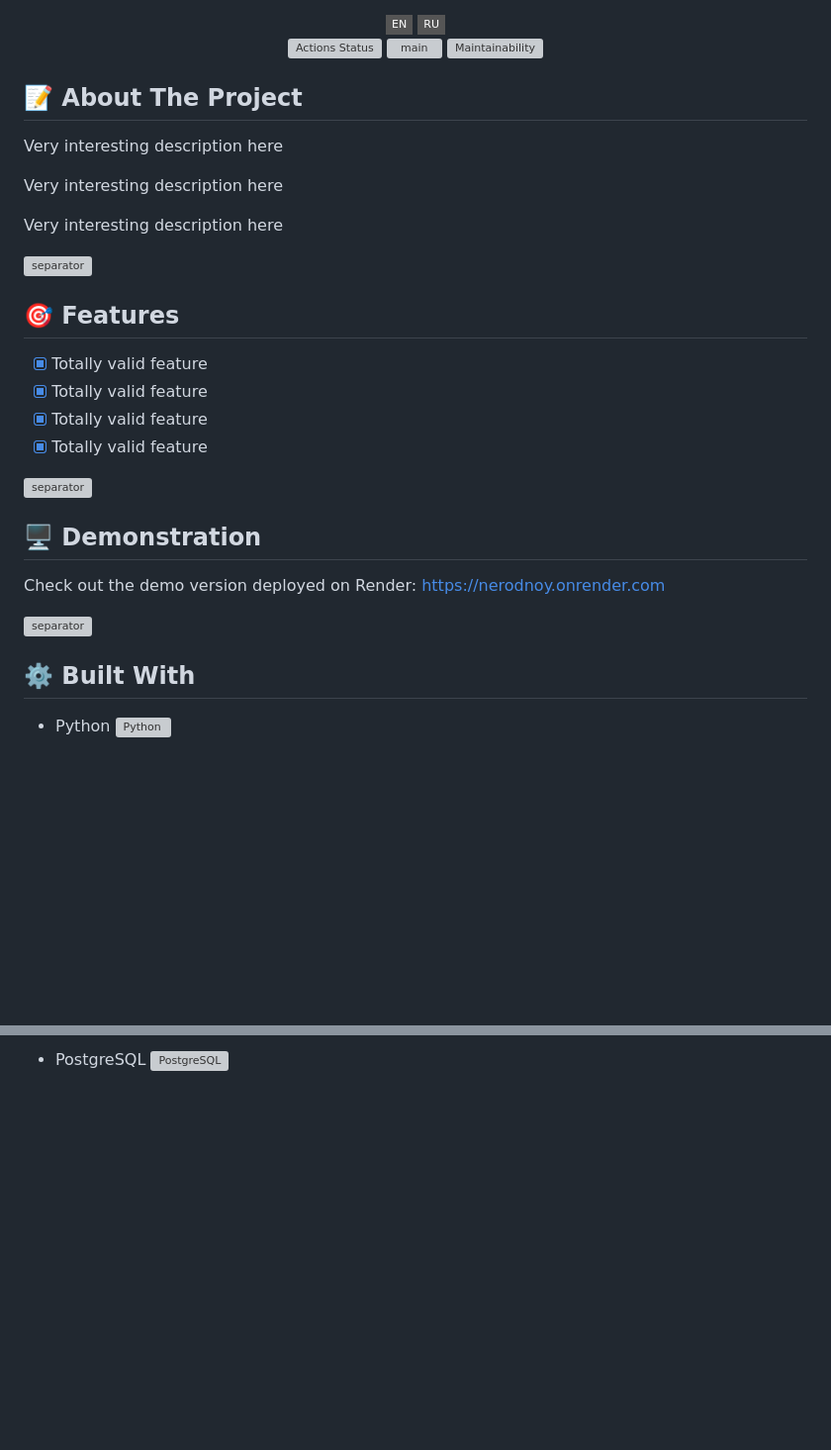
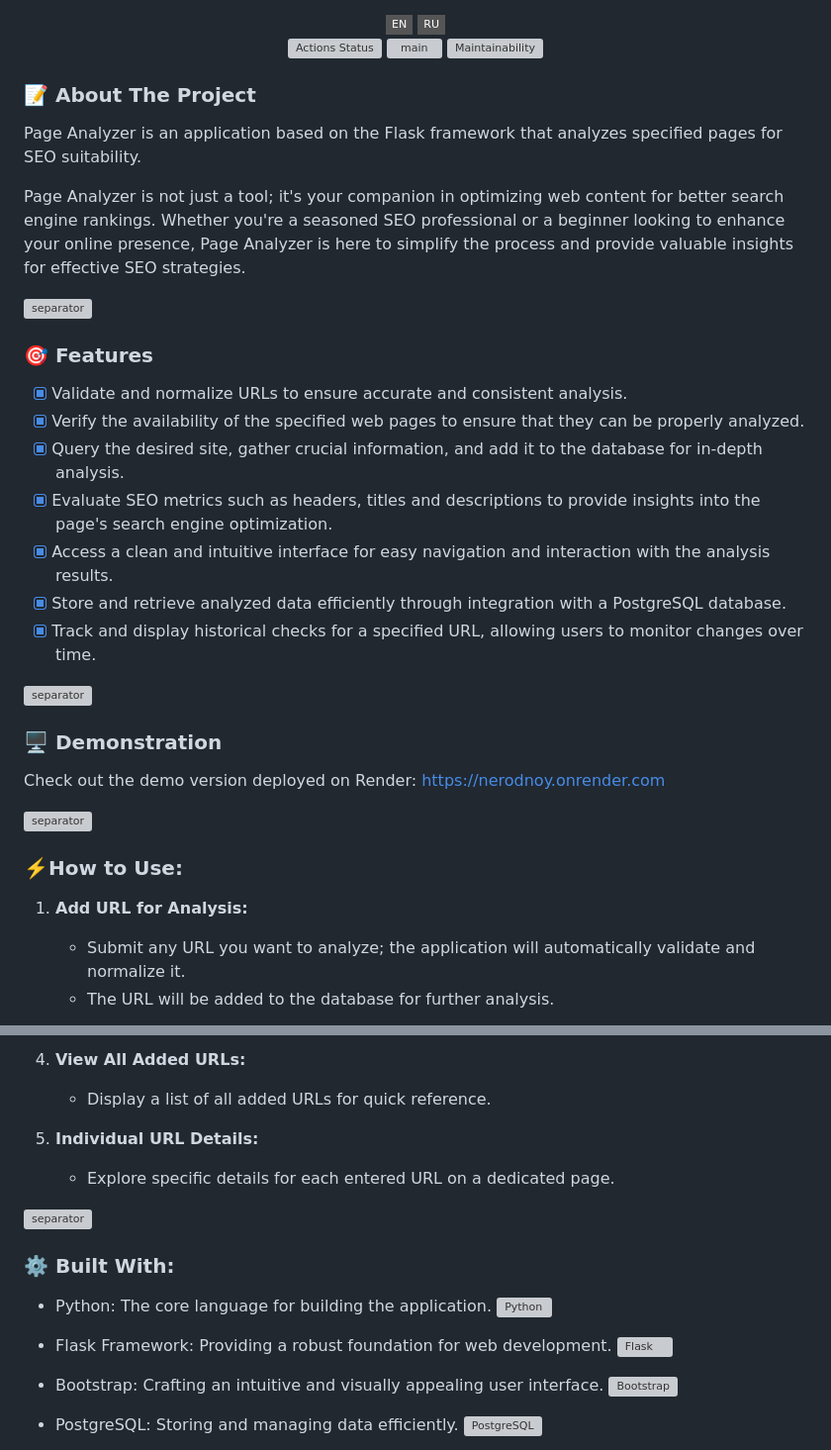
Before and after one commit to nerodnoy/python-project-83, a Markdown page: README.md, 2 parts joined by grey strips. Shown: that part at 99% size. Drawn GitHub-style; badges without logos; blank space fills up the shorter version; grey boxes are pictures that could not be loaded.

Commit message:
cooking spicy readme

```diff
--- a/README.md
+++ b/README.md
@@ -20,37 +18,35 @@
 
 </div>
 
-## 📝 About The Project
+### 📝 About The Project
 
-Very interesting description here
+Page Analyzer is an application based on the Flask framework that analyzes specified pages for SEO suitability.
 
-Very interesting description here
-
-Very interesting description here
+Page Analyzer is not just a tool; it's your companion in optimizing web content for better search engine rankings. Whether you're a seasoned SEO professional or a beginner looking to enhance your online presence, Page Analyzer is here to simplify the process and provide valuable insights for effective SEO strategies.
 
 ![separator](https://raw.githubusercontent.com/andreasbm/readme/master/assets/lines/rainbow.png)
 
-<!--
-> 🎓 This project was created by [Hexlet.io](https://hexlet.io) student as a part of
-> a ["Python Developer"](https://ru.hexlet.io/programs/python) learning course.
--->
+### 🎯 Features
 
-## 🎯 Features
-
-* [X] Totally valid feature
-* [X] Totally valid feature
-* [X] Totally valid feature
-* [X] Totally valid feature
+* [X] Validate and normalize URLs to ensure accurate and consistent analysis.
+* [X] Verify the availability of the specified web pages to ensure that they can be properly analyzed.
+* [X] Query the desired site, gather crucial information, and add it to the database for in-depth analysis.
+* [X] Evaluate SEO metrics such as headers, titles and descriptions to provide insights into the page's search engine optimization.
+* [X] Access a clean and intuitive interface for easy navigation and interaction with the analysis results.
+* [X] Store and retrieve analyzed data efficiently through integration with a PostgreSQL database.
+* [X] Track and display historical checks for a specified URL, allowing users to monitor changes over time.
 
 ![separator](https://raw.githubusercontent.com/andreasbm/readme/master/assets/lines/rainbow.png)
 
-## 🖥 Demonstration
+### 🖥 Demonstration
 
 Check out the demo version deployed on Render: https://nerodnoy.onrender.com
 
 ![separator](https://raw.githubusercontent.com/andreasbm/readme/master/assets/lines/rainbow.png)
 
-## ⚙️ Built With
+### ⚡️How to Use:
 
-  * Python <img src="https://user-images.githubusercontent.com/25181517/183423507-c056a6f9-1ba8-4312-a350-19bcbc5a8697.png" alt="Python" width="30" height="30" style="vertical-align: middle; margin-right: 10px;">
+1. **Add URL for Analysis:**
+   - Submit any URL you want to analyze; the application will automatically validate and normalize it.
+   - The URL will be added to the database for further analysis.
 
@@ -60,4 +58,20 @@ Check out the demo version deployed on Render: https://nerodnoy.onrender.com
 
-  * PostgreSQL <img src="https://user-images.githubusercontent.com/25181517/117208740-bfb78400-adf5-11eb-97bb-09072b6bedfc.png" alt="PostgreSQL" width="30" height="30" style="vertical-align: middle; margin-right: 10px;">
+4. **View All Added URLs:**
+   - Display a list of all added URLs for quick reference.
+
+5. **Individual URL Details:**
+   - Explore specific details for each entered URL on a dedicated page.
+
+![separator](https://raw.githubusercontent.com/andreasbm/readme/master/assets/lines/rainbow.png)
+
+### ⚙️ Built With:
+
+  * Python: The core language for building the application. <img src="https://user-images.githubusercontent.com/25181517/183423507-c056a6f9-1ba8-4312-a350-19bcbc5a8697.png" alt="Python" width="30" height="30">
+
+  * Flask Framework: Providing a robust foundation for web development. <img src="https://user-images.githubusercontent.com/25181517/183423775-2276e25d-d43d-4e58-890b-edbc88e915f7.png" alt="Flask" width="30" height="30">
+
+  * Bootstrap: Crafting an intuitive and visually appealing user interface. <img src="https://user-images.githubusercontent.com/25181517/183898054-b3d693d4-dafb-4808-a509-bab54cf5de34.png" alt="Bootstrap" width="30" height="30">
+
+  * PostgreSQL: Storing and managing data efficiently. <img src="https://user-images.githubusercontent.com/25181517/117208740-bfb78400-adf5-11eb-97bb-09072b6bedfc.png" alt="PostgreSQL" width="30" height="30">
 
 
```
Also changed, not shown: other parts of README.md (+9 -5 lines).
